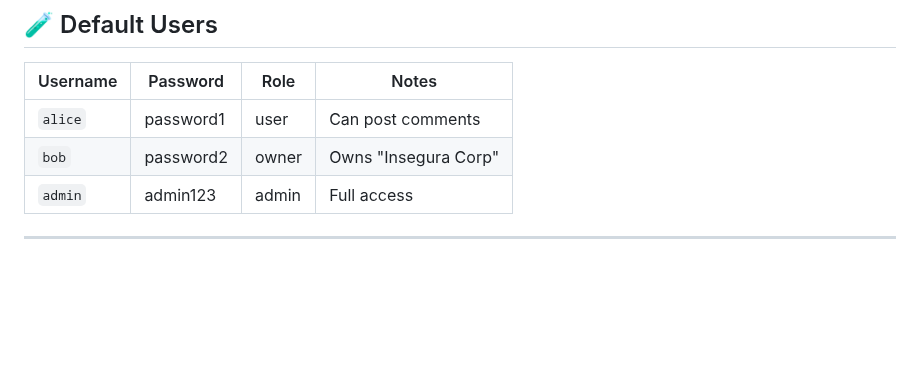
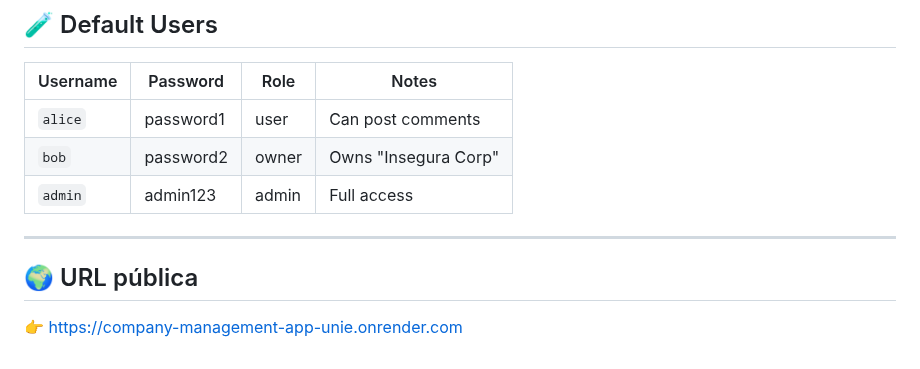
Before and after one commit to Deacon-Brodie/company-management-app_UNIE, a Markdown page: README.md, the part around the change. Rendered like a GitHub page; blank space fills up the shorter version.

Commit message:
Prueba 1

```diff
--- a/README.md
+++ b/README.md
@@ -113,3 +113,7 @@ chmod +x start.sh
 | `admin`  | admin123   | admin  | Full access                |
 
 ---
+
+## 🌍 URL pública
+
+👉 [https://company-management-app-unie.onrender.com](https://company-management-app-unie.onrender.com)
```
